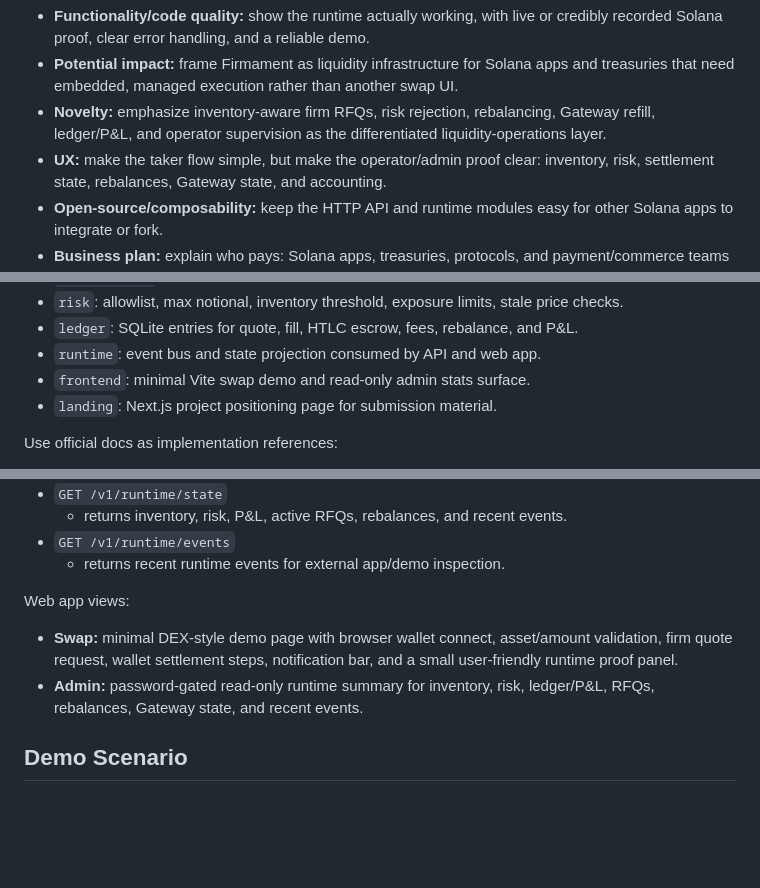
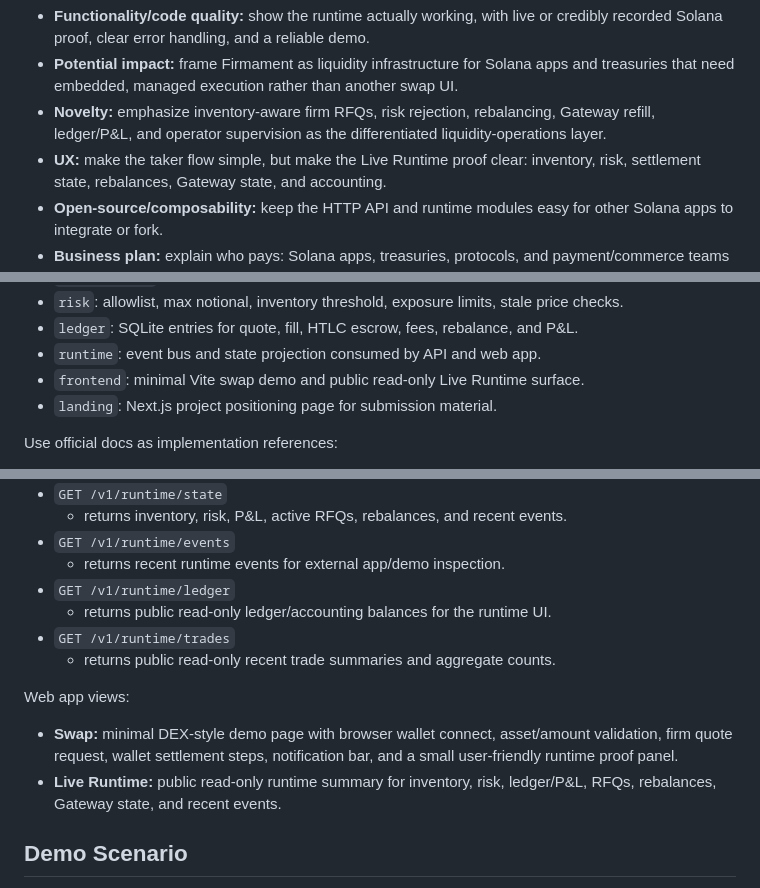
Before and after one commit to azeemshaik025/firmament, a Markdown page: AGENTS.md, 3 parts joined by grey strips. Drawn GitHub-style; blank space fills up the shorter version.

```diff
--- a/AGENTS.md
+++ b/AGENTS.md
@@ -44,7 +44,7 @@ Judge-facing rubric to optimize for:
 - **Novelty:** emphasize inventory-aware firm RFQs, risk rejection, rebalancing,
   Gateway refill, ledger/P&L, and operator supervision as the differentiated
   liquidity-operations layer.
-- **UX:** make the taker flow simple, but make the operator/admin proof clear:
+- **UX:** make the taker flow simple, but make the Live Runtime proof clear:
   inventory, risk, settlement state, rebalances, Gateway state, and accounting.
 - **Open-source/composability:** keep the HTTP API and runtime modules easy for
   other Solana apps to integrate or fork.
@@ -99,7 +99,7 @@ Implement these modules:
 - `risk`: allowlist, max notional, inventory threshold, exposure limits, stale price checks.
 - `ledger`: SQLite entries for quote, fill, HTLC escrow, fees, rebalance, and P&L.
 - `runtime`: event bus and state projection consumed by API and web app.
-- `frontend`: minimal Vite swap demo and read-only admin stats surface.
+- `frontend`: minimal Vite swap demo and public read-only Live Runtime surface.
 - `landing`: Next.js project positioning page for submission material.
 
 Use official docs as implementation references:
@@ -131,13 +131,17 @@ Expose HTTP API for the web app:
   - returns inventory, risk, P&L, active RFQs, rebalances, and recent events.
 - `GET /v1/runtime/events`
   - returns recent runtime events for external app/demo inspection.
+- `GET /v1/runtime/ledger`
+  - returns public read-only ledger/accounting balances for the runtime UI.
+- `GET /v1/runtime/trades`
+  - returns public read-only recent trade summaries and aggregate counts.
 
 Web app views:
 
 - **Swap:** minimal DEX-style demo page with browser wallet connect, asset/amount
   validation, firm quote request, wallet settlement steps, notification bar, and
   a small user-friendly runtime proof panel.
-- **Admin:** password-gated read-only runtime summary for inventory, risk,
+- **Live Runtime:** public read-only runtime summary for inventory, risk,
   ledger/P&L, RFQs, rebalances, Gateway state, and recent events.
 
 ## Demo Scenario
```
Also changed, not shown: other parts of AGENTS.md (+2 -2 lines), README.md (+4 -6 lines).
